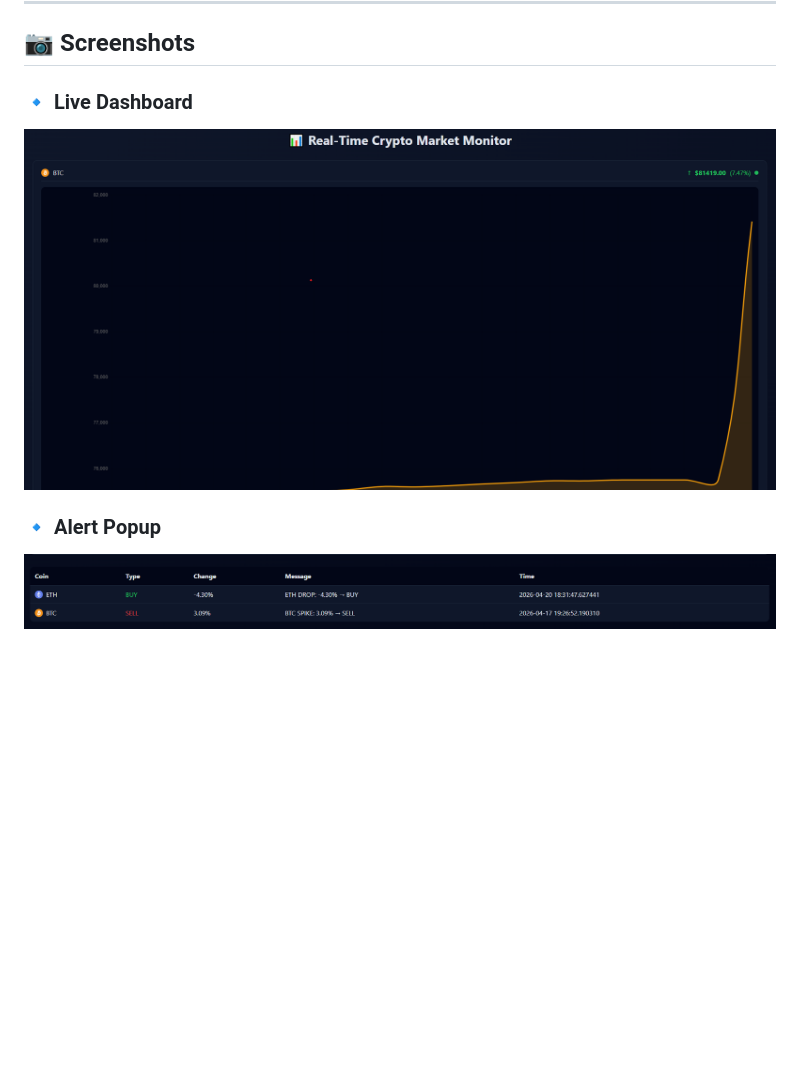
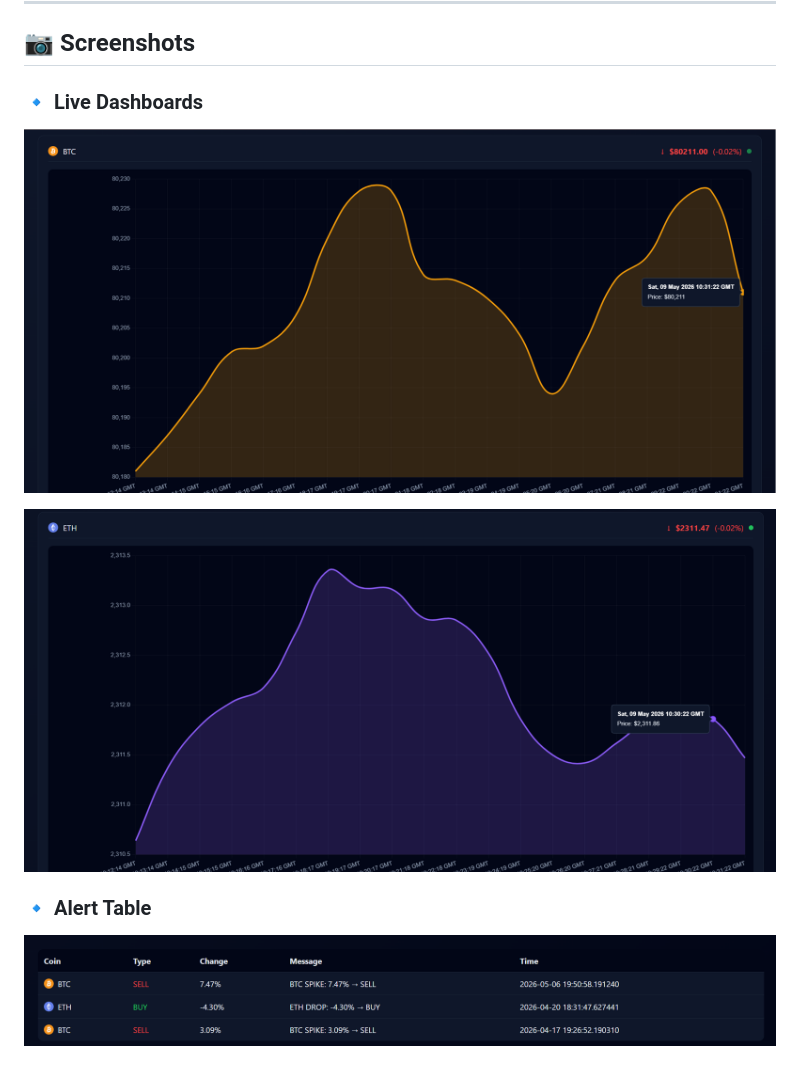
Before and after one commit to charbelalchantiry/crypto-alert-system, a Markdown page: README.md, the part around the change. GitHub-like rendering; pictures changed too: screenshots/alert.png, screenshots/dashboard.png, screenshots/dashboard1.png (added); blank space fills up the shorter version.

```diff
--- a/README.md
+++ b/README.md
@@ -108,8 +108,10 @@ This project follows a microservices-based architecture:
 
 ## 📷 Screenshots
 
-### 🔹 Live Dashboard
+### 🔹 Live Dashboards
 ![Dashboard](screenshots/dashboard.png)
 
-### 🔹 Alert Popup
+![Dashboard](screenshots/dashboard1.png)
+
+### 🔹 Alert Table
 ![Alert](screenshots/alert.png)
```
Also changed, not shown: 1 other file.
